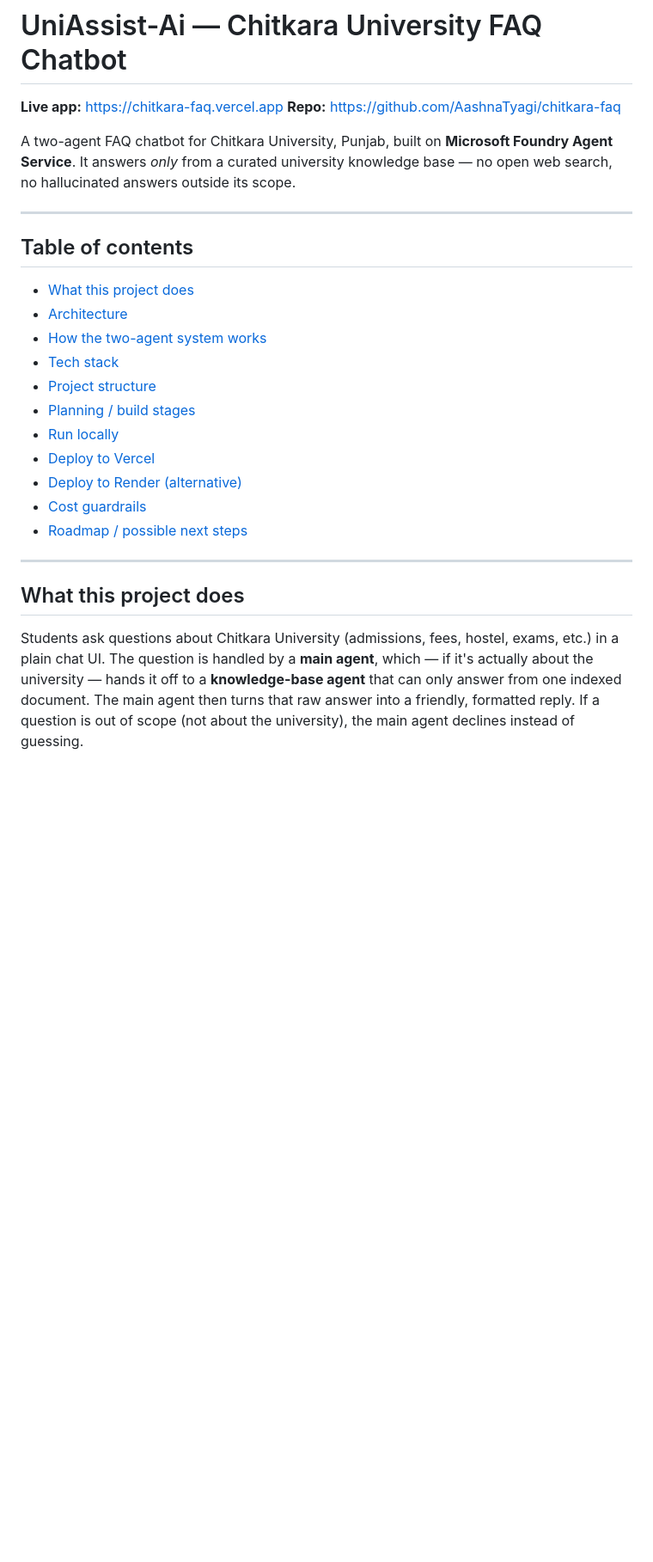
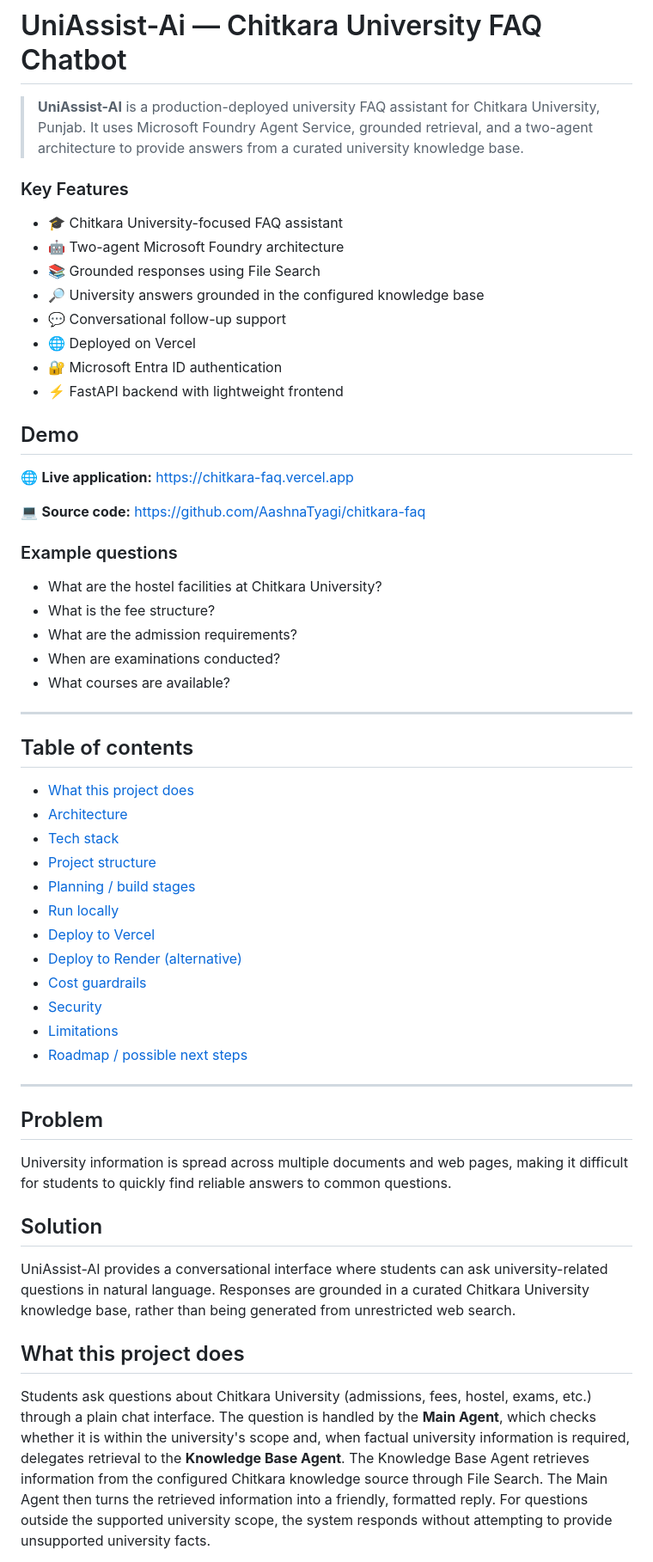
Before and after one commit to AashnaTyagi/chitkara-faq, a Markdown page: README.md, the part around one of its changes. Shown at 86% size. Rendered like a GitHub page; blank space fills up the shorter version.

```diff
--- a/README.md
+++ b/README.md
@@ -1,11 +1,37 @@
 # UniAssist-Ai — Chitkara University FAQ Chatbot
 
-**Live app:** https://chitkara-faq.vercel.app
-**Repo:** https://github.com/AashnaTyagi/chitkara-faq
+> **UniAssist-AI** is a production-deployed university FAQ assistant for
+> Chitkara University, Punjab. It uses Microsoft Foundry Agent Service,
+> grounded retrieval, and a two-agent architecture to provide answers
+> from a curated university knowledge base.
 
-A two-agent FAQ chatbot for Chitkara University, Punjab, built on **Microsoft Foundry Agent Service**.
-It answers *only* from a curated university knowledge base — no open web search, no hallucinated
-answers outside its scope.
+### Key Features
+
+- 🎓 Chitkara University-focused FAQ assistant
+- 🤖 Two-agent Microsoft Foundry architecture
+- 📚 Grounded responses using File Search
+- 🔎 University answers grounded in the configured knowledge base
+- 💬 Conversational follow-up support
+- 🌐 Deployed on Vercel
+- 🔐 Microsoft Entra ID authentication
+- ⚡ FastAPI backend with lightweight frontend
+
+
+## Demo
+
+🌐 **Live application:** https://chitkara-faq.vercel.app
+
+💻 **Source code:** https://github.com/AashnaTyagi/chitkara-faq
+
+### Example questions
+
+- What are the hostel facilities at Chitkara University?
+- What is the fee structure?
+- What are the admission requirements?
+- When are examinations conducted?
+- What courses are available?
+
+
 
 ---
 
@@ -13,7 +39,6 @@ answers outside its scope.
 
 - [What this project does](#what-this-project-does)
 - [Architecture](#architecture)
-- [How the two-agent system works](#how-the-two-agent-system-works)
 - [Tech stack](#tech-stack)
 - [Project structure](#project-structure)
 - [Planning / build stages](#planning--build-stages)
@@ -21,15 +46,27 @@ answers outside its scope.
 - [Deploy to Vercel](#deploy-to-vercel-current-production-setup)
 - [Deploy to Render (alternative)](#deploy-to-render-alternative)
 - [Cost guardrails](#cost-guardrails)
+- [Security](#security)
+- [Limitations](#limitations)
 - [Roadmap / possible next steps](#roadmap--possible-next-steps)
 
 ---
 
+## Problem
+
+University information is spread across multiple documents and
+web pages, making it difficult for students to quickly find reliable
+answers to common questions.
+
+## Solution
+
+UniAssist-AI provides a conversational interface where students can
+ask university-related questions in natural language. Responses are
+grounded in a curated Chitkara University knowledge base, rather than
+being generated from unrestricted web search.
+
+
 ## What this project does
 
-Students ask questions about Chitkara University (admissions, fees, hostel, exams, etc.) in a plain
-chat UI. The question is handled by a **main agent**, which — if it's actually about the university —
-hands it off to a **knowledge-base agent** that can only answer from one indexed document. The main
-agent then turns that raw answer into a friendly, formatted reply. If a question is out of scope
-(not about the university), the main agent declines instead of guessing.
+Students ask questions about Chitkara University (admissions, fees, hostel, exams, etc.) through a plain chat interface. The question is handled by the **Main Agent**, which checks whether it is within the university's scope and, when factual university information is required, delegates retrieval to the **Knowledge Base Agent**. The Knowledge Base Agent retrieves information from the configured Chitkara knowledge source through File Search. The Main Agent then turns the retrieved information into a friendly, formatted reply. For questions outside the supported university scope, the system responds without attempting to provide unsupported university facts.
 
```
Also changed, not shown: other parts of README.md (+97 -56 lines).
